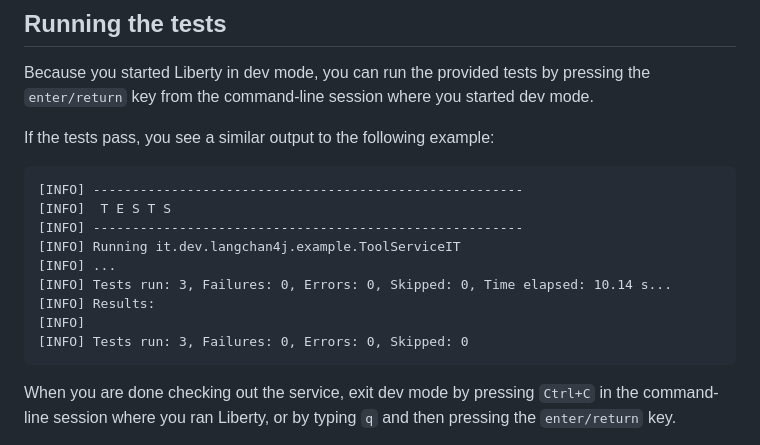
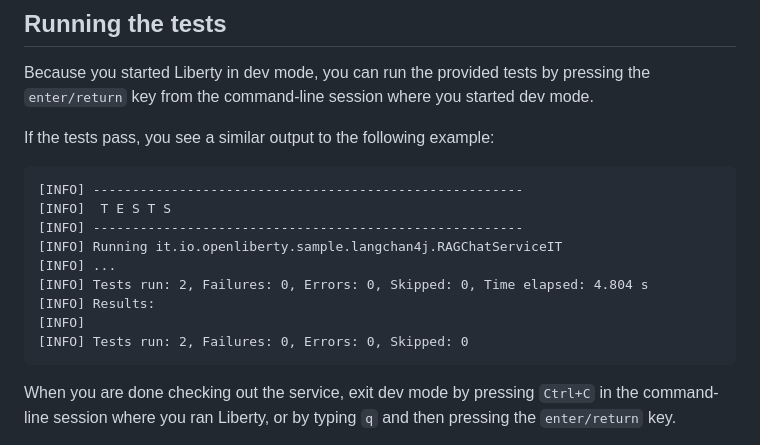
Before and after one commit to OpenLiberty/sample-langchain4j, a Markdown page: rag/README.md, the part around the change. GitHub-like rendering.

Commit message:
updated readme to match tests result section
Signed-off-by: Siaa Gor <Siaa.Gor@ibm.com>

````diff
--- a/rag/README.md
+++ b/rag/README.md
@@ -131,12 +131,12 @@ If the tests pass, you see a similar output to the following example:
 [INFO] -------------------------------------------------------
 [INFO]  T E S T S
 [INFO] -------------------------------------------------------
-[INFO] Running it.dev.langchan4j.example.ToolServiceIT
+[INFO] Running it.io.openliberty.sample.langchan4j.RAGChatServiceIT
 [INFO] ...
-[INFO] Tests run: 3, Failures: 0, Errors: 0, Skipped: 0, Time elapsed: 10.14 s...
+[INFO] Tests run: 2, Failures: 0, Errors: 0, Skipped: 0, Time elapsed: 4.804 s
 [INFO] Results:
 [INFO]
-[INFO] Tests run: 3, Failures: 0, Errors: 0, Skipped: 0
+[INFO] Tests run: 2, Failures: 0, Errors: 0, Skipped: 0
 ```
 
 When you are done checking out the service, exit dev mode by pressing `Ctrl+C` in the command-line session where you ran Liberty, or by typing `q` and then pressing the `enter/return` key.
````
